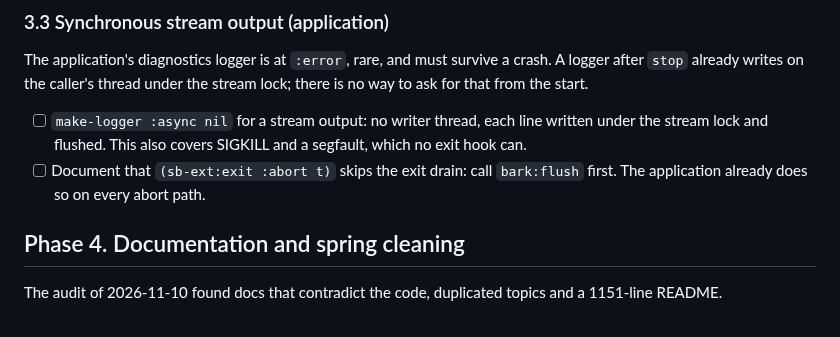
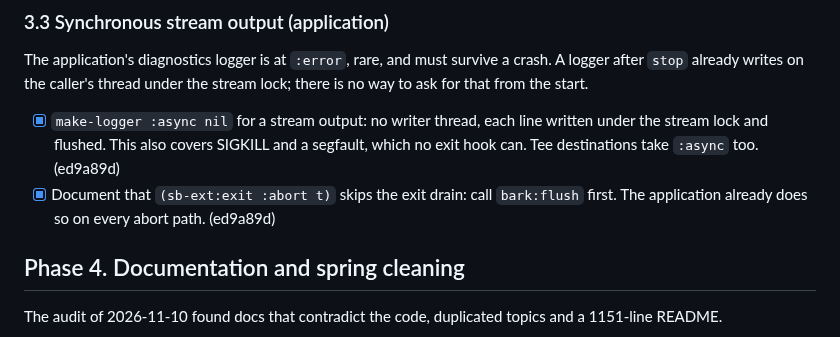
Before and after one commit to ivanbulanov/cl-bark, a Markdown page: ROADMAP.md, the part around the change. GitHub-like rendering.

Commit message:
ROADMAP: tick synchronous stream output

```diff
--- a/ROADMAP.md
+++ b/ROADMAP.md
@@ -201,10 +201,10 @@ pruning then deleted the service's own log. It now cuts results itself, keeping
 The application's diagnostics logger is at `:error`, rare, and must survive a crash. A logger after `stop` already
 writes on the caller's thread under the stream lock; there is no way to ask for that from the start.
 
-- [ ] `make-logger :async nil` for a stream output: no writer thread, each line written under the stream lock and
-  flushed. This also covers SIGKILL and a segfault, which no exit hook can.
-- [ ] Document that `(sb-ext:exit :abort t)` skips the exit drain: call `bark:flush` first. The application already
-  does so on every abort path.
+- [x] `make-logger :async nil` for a stream output: no writer thread, each line written under the stream lock and
+  flushed. This also covers SIGKILL and a segfault, which no exit hook can. Tee destinations take `:async` too. (ed9a89d)
+- [x] Document that `(sb-ext:exit :abort t)` skips the exit drain: call `bark:flush` first. The application already
+  does so on every abort path. (ed9a89d)
 
 ## Phase 4. Documentation and spring cleaning
 
```
